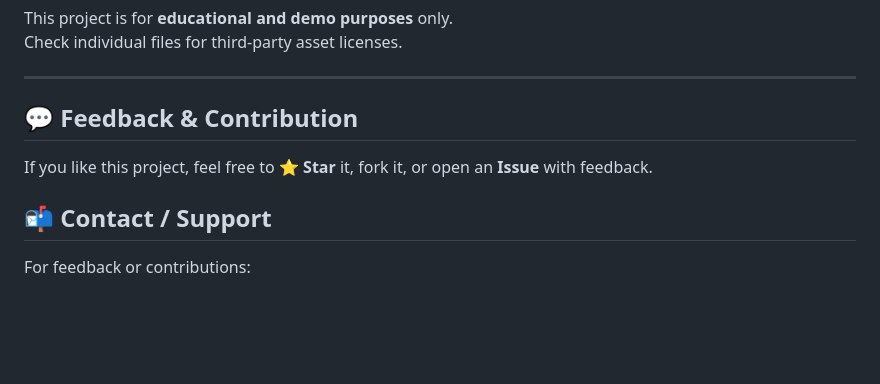
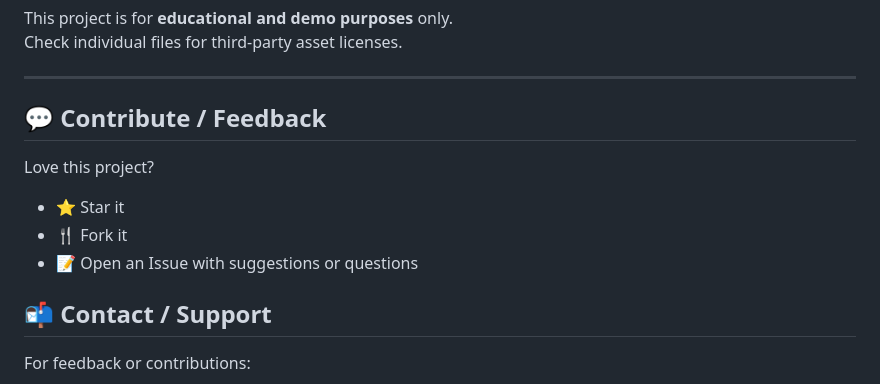
Before and after one commit to adetayo-Adebayo284/game-prediction, a Markdown page: README.md, the part around the change. GitHub-like rendering; blank space fills up the shorter version.

Commit message:
A sport prediction website

```diff
--- a/README.md
+++ b/README.md
@@ -227,9 +227,12 @@ Check individual files for third-party asset licenses.
 
 ---
 
-## 💬 Feedback & Contribution
+## 💬 Contribute / Feedback
 
-If you like this project, feel free to ⭐ **Star** it, fork it, or open an **Issue** with feedback.
+Love this project?
+- ⭐ Star it
+- 🍴 Fork it
+- 📝 Open an Issue with suggestions or questions
 
 
 ## 📬 Contact / Support
```
